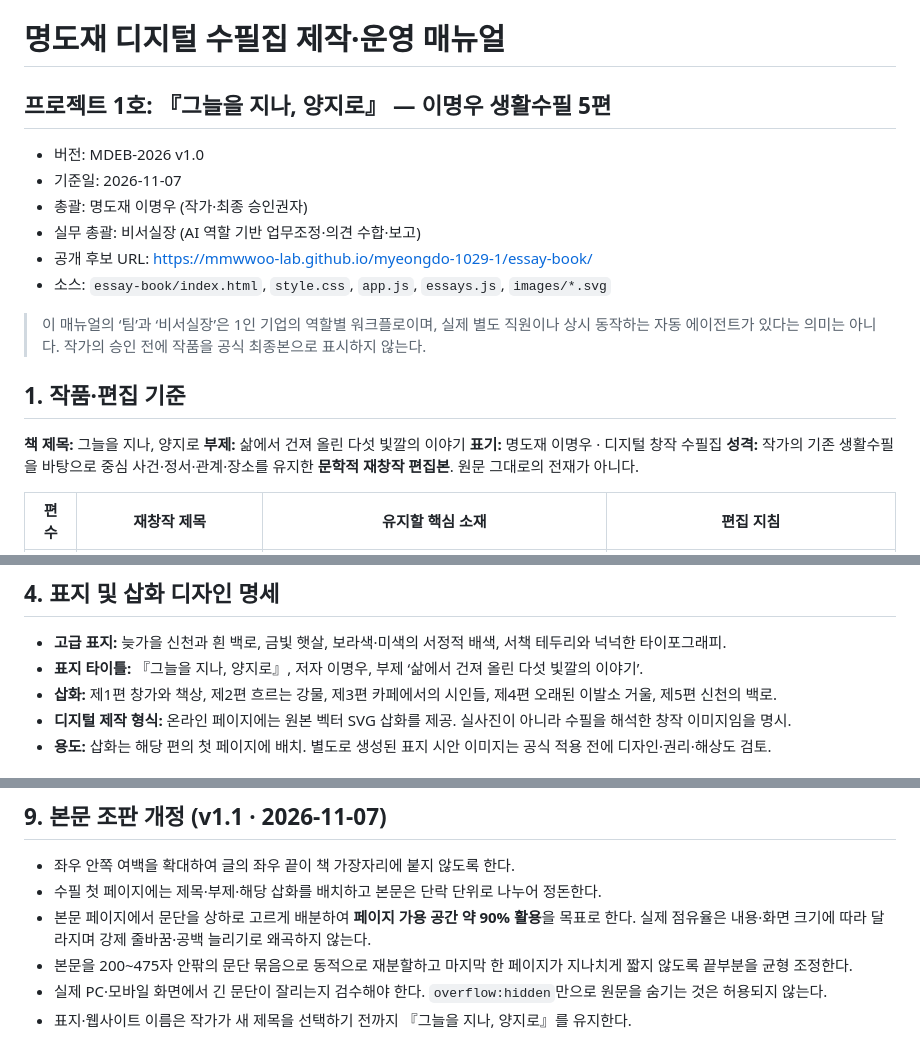
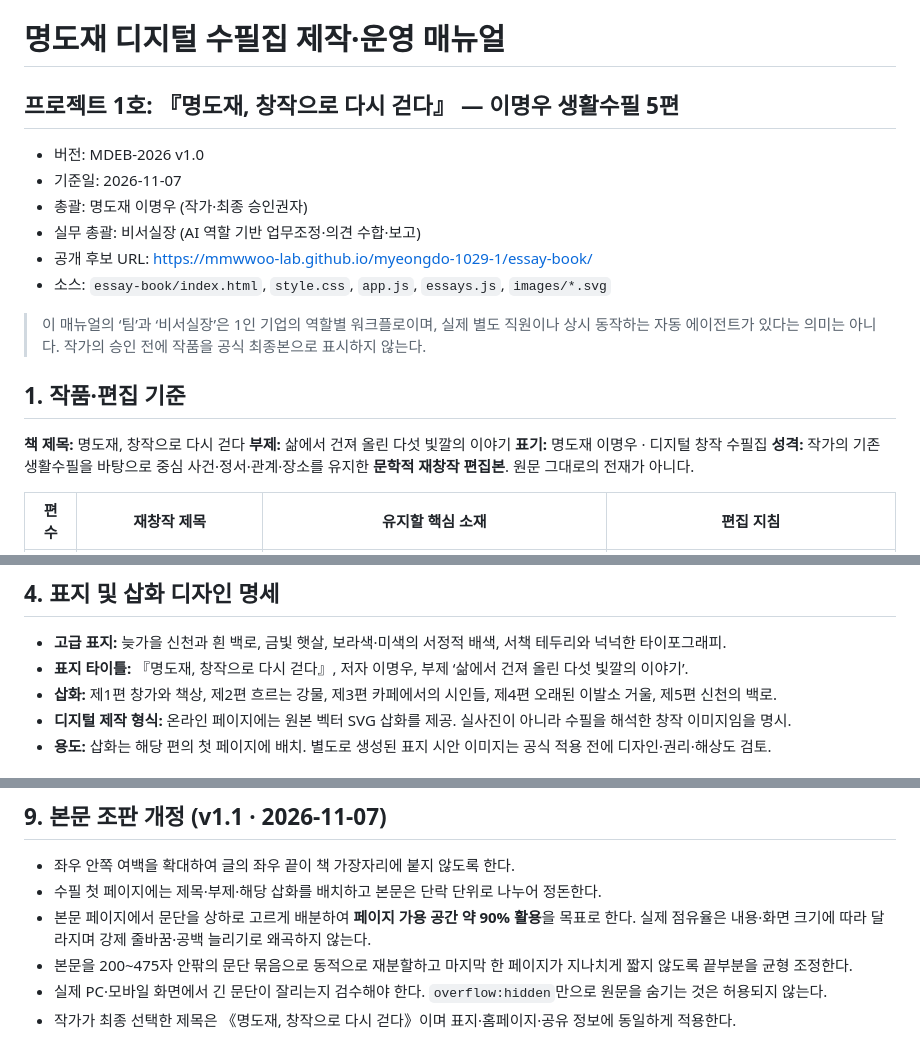
Before and after one commit to mmwwoo-lab/myeongdo-1029-1, a Markdown page: essay-book/MANUAL.md, 3 parts joined by grey strips. Drawn GitHub-style.

Commit message:
docs(essay-book): set approved collection title

```diff
--- a/essay-book/MANUAL.md
+++ b/essay-book/MANUAL.md
@@ -1,5 +1,5 @@
 # 명도재 디지털 수필집 제작·운영 매뉴얼
-## 프로젝트 1호: 『그늘을 지나, 양지로』 — 이명우 생활수필 5편
+## 프로젝트 1호: 『명도재, 창작으로 다시 걷다』 — 이명우 생활수필 5편
 
 - 버전: MDEB-2026 v1.0
 - 기준일: 2026-11-07
@@ -12,7 +12,7 @@
 
 ## 1. 작품·편집 기준
 
-**책 제목:** 그늘을 지나, 양지로
+**책 제목:** 명도재, 창작으로 다시 걷다
 **부제:** 삶에서 건져 올린 다섯 빛깔의 이야기
 **표기:** 명도재 이명우 · 디지털 창작 수필집
 **성격:** 작가의 기존 생활수필을 바탕으로 중심 사건·정서·관계·장소를 유지한 **문학적 재창작 편집본**. 원문 그대로의 전재가 아니다.
@@ -73,7 +73,7 @@
 ## 4. 표지 및 삽화 디자인 명세
 
 - **고급 표지:** 늦가을 신천과 흰 백로, 금빛 햇살, 보라색·미색의 서정적 배색, 서책 테두리와 넉넉한 타이포그래피.
-- **표지 타이틀:** 『그늘을 지나, 양지로』, 저자 이명우, 부제 ‘삶에서 건져 올린 다섯 빛깔의 이야기’.
+- **표지 타이틀:** 『명도재, 창작으로 다시 걷다』, 저자 이명우, 부제 ‘삶에서 건져 올린 다섯 빛깔의 이야기’.
 - **삽화:** 제1편 창가와 책상, 제2편 흐르는 강물, 제3편 카페에서의 시인들, 제4편 오래된 이발소 거울, 제5편 신천의 백로.
 - **디지털 제작 형식:** 온라인 페이지에는 원본 벡터 SVG 삽화를 제공. 실사진이 아니라 수필을 해석한 창작 이미지임을 명시.
 - **용도:** 삽화는 해당 편의 첫 페이지에 배치. 별도로 생성된 표지 시안 이미지는 공식 적용 전에 디자인·권리·해상도 검토.
@@ -135,4 +135,4 @@ GitHub 저장소: `mmwwoo-lab/myeongdo-1029-1`, 디렉터리 `essay-book/`.
 - 본문 페이지에서 문단을 상하로 고르게 배분하여 **페이지 가용 공간 약 90% 활용**을 목표로 한다. 실제 점유율은 내용·화면 크기에 따라 달라지며 강제 줄바꿈·공백 늘리기로 왜곡하지 않는다.
 - 본문을 200~475자 안팎의 문단 묶음으로 동적으로 재분할하고 마지막 한 페이지가 지나치게 짧지 않도록 끝부분을 균형 조정한다.
 - 실제 PC·모바일 화면에서 긴 문단이 잘리는지 검수해야 한다. `overflow:hidden`만으로 원문을 숨기는 것은 허용되지 않는다.
-- 표지·웹사이트 이름은 작가가 새 제목을 선택하기 전까지 『그늘을 지나, 양지로』를 유지한다.
+- 작가가 최종 선택한 제목은 《명도재, 창작으로 다시 걷다》이며 표지·홈페이지·공유 정보에 동일하게 적용한다.
```
